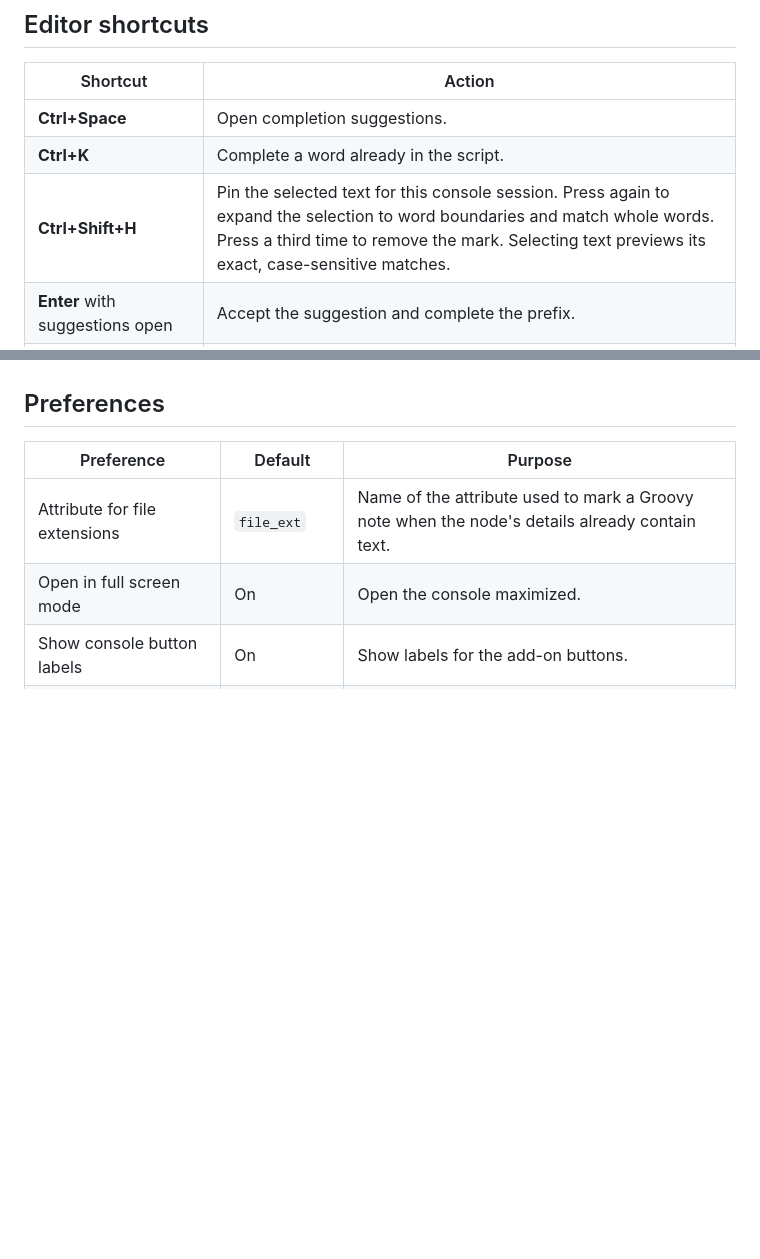
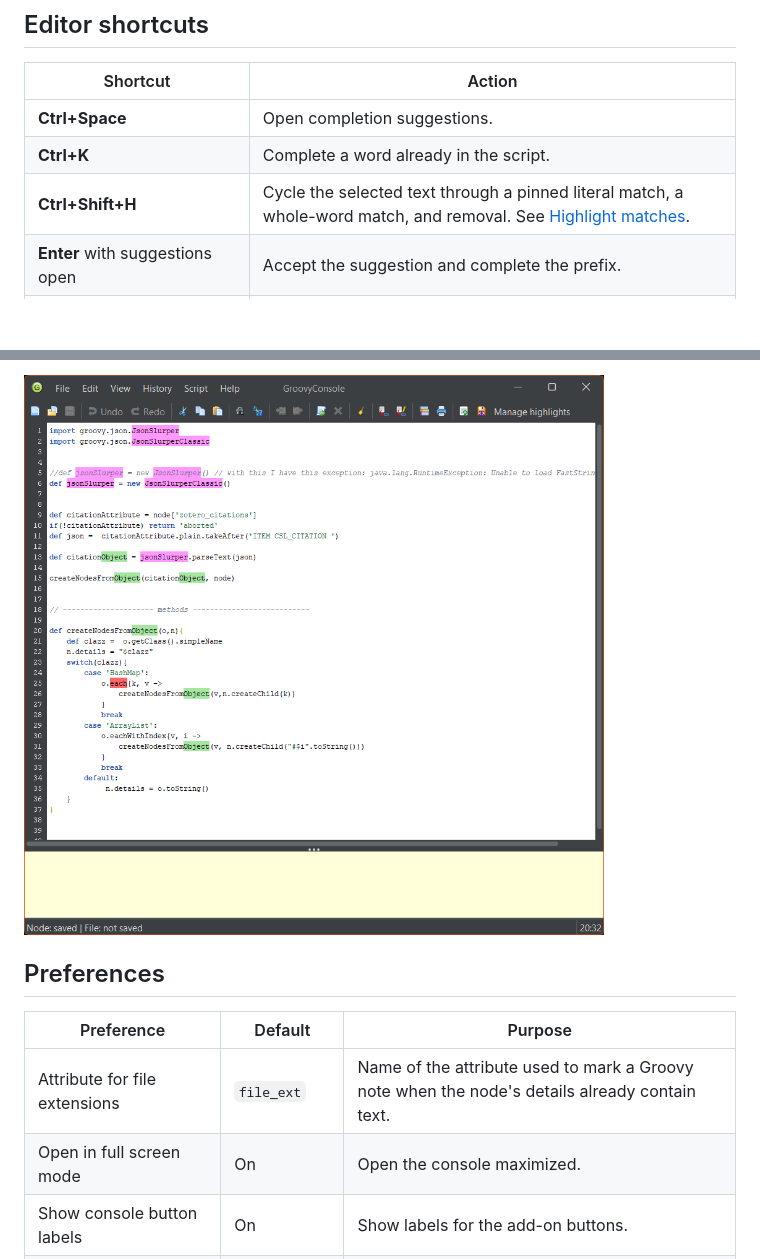
Before and after one commit to EdoFro/Freeplane_groovyConsole, a Markdown page: docs/USER-GUIDE.md, 2 parts joined by grey strips. Rendered like a GitHub page; pictures changed too: resources/highlights-pinned-matches.png (added); blank space fills up the shorter version.

```diff
--- a/docs/USER-GUIDE.md
+++ b/docs/USER-GUIDE.md
@@ -21,7 +21,7 @@ Save the map after sending a script to a node to persist the change on disk.
 | --- | --- |
 | **Ctrl+Space** | Open completion suggestions. |
 | **Ctrl+K** | Complete a word already in the script. |
-| **Ctrl+Shift+H** | Pin the selected text for this console session. Press again to expand the selection to word boundaries and match whole words. Press a third time to remove the mark. Selecting text previews its exact, case-sensitive matches. |
+| **Ctrl+Shift+H** | Cycle the selected text through a pinned literal match, a whole-word match, and removal. See [Highlight matches](#highlight-matches). |
 | **Enter** with suggestions open | Accept the suggestion and complete the prefix. |
 | **Tab** with suggestions open | Accept the suggestion and replace the whole identifier. |
 | **Esc** | Close the suggestion list. |
@@ -65,3 +78,4 @@ Each row shows the number of matches in the editor. Use **↑** and **↓** to s
+![Editor showing Object fragments in green, the whole word each in red, and regex matches for Slurper in pink](../resources/highlights-pinned-matches.png)
 
 ## Preferences
 
```
Also changed, not shown: other parts of docs/USER-GUIDE.md (+16 -3 lines), README.MD (+4 -0 lines), resources/highlights-manager.png (added), resources/highlights-selection-preview.png (added).
